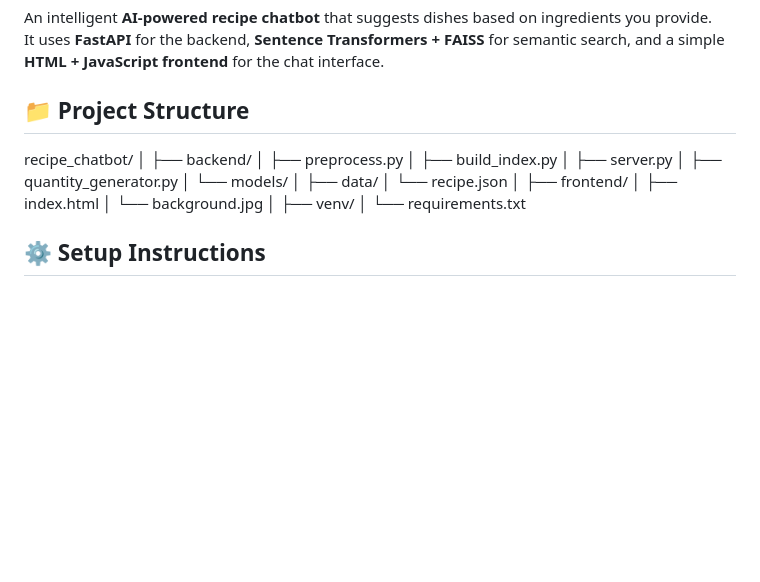
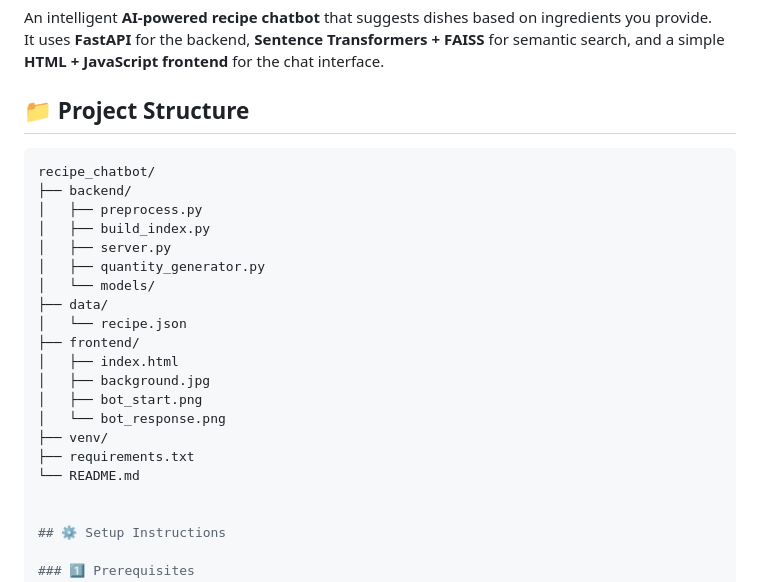
Before and after one commit to leela2003/recipe_chatbot, a Markdown page: README.md, the part around the change. Drawn GitHub-style; blank space fills up the shorter version.

Commit message:
Revise project structure in README.md
Updated project structure in README to reflect changes in frontend assets and file organization.

````diff
--- a/README.md
+++ b/README.md
@@ -4,26 +4,24 @@ An intelligent **AI-powered recipe chatbot** that suggests dishes based on ingre
 It uses **FastAPI** for the backend, **Sentence Transformers + FAISS** for semantic search, and a simple **HTML + JavaScript frontend** for the chat interface.
 
 ## 📁 Project Structure
-
+```bash
 recipe_chatbot/
-│
 ├── backend/
 │   ├── preprocess.py
 │   ├── build_index.py
 │   ├── server.py
 │   ├── quantity_generator.py
 │   └── models/
-│
 ├── data/
 │   └── recipe.json
-│
 ├── frontend/
 │   ├── index.html
-│   └── background.jpg
-│
+│   ├── background.jpg
+│   ├── bot_start.png
+│   └── bot_response.png
 ├── venv/
-│
-└── requirements.txt
+├── requirements.txt
+└── README.md
 
 
 ## ⚙️ Setup Instructions
````
